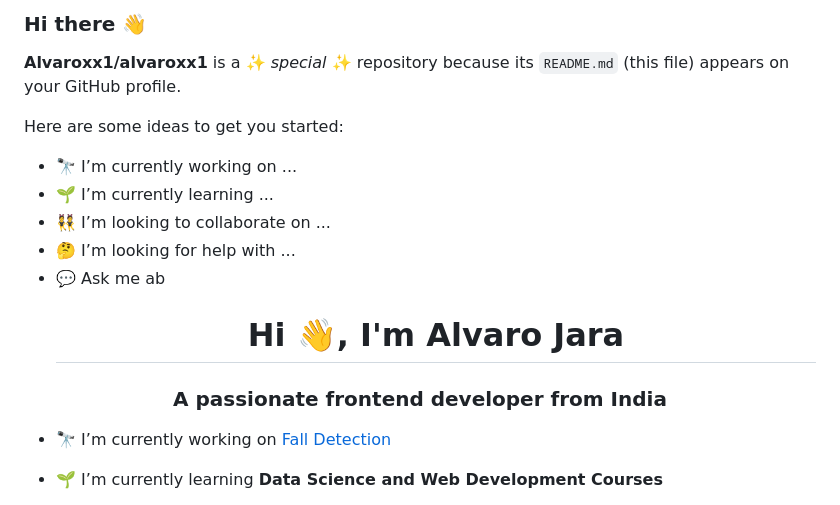
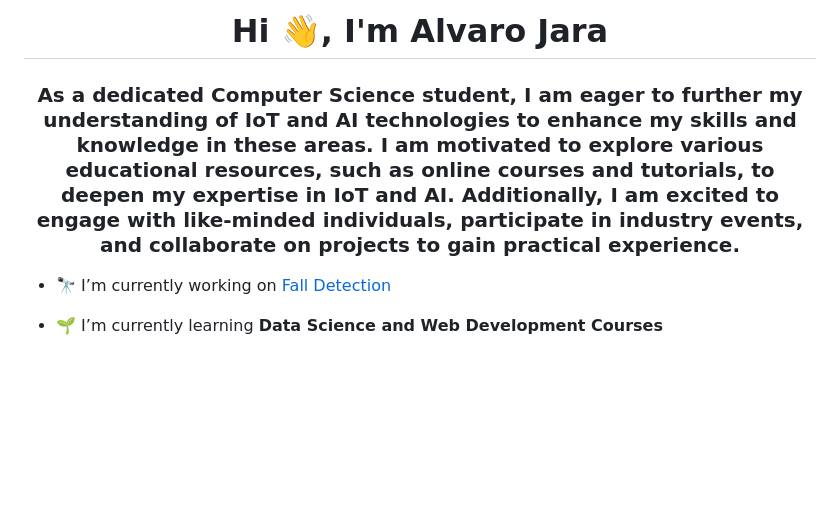
Before and after one commit to Alvaroxx1/alvaroxx1, a Markdown page: README.md, the part around the change printed below. GitHub-like rendering; blank space fills up the shorter version.

```diff
--- a/README.md
+++ b/README.md
@@ -1,16 +1,5 @@
-### Hi there 👋
-
-
-**Alvaroxx1/alvaroxx1** is a ✨ _special_ ✨ repository because its `README.md` (this file) appears on your GitHub profile.
-
-Here are some ideas to get you started:
-
-- 🔭 I’m currently working on ...
-- 🌱 I’m currently learning ...
-- 👯 I’m looking to collaborate on ...
-- 🤔 I’m looking for help with ...
-- 💬 Ask me ab<h1 align="center">Hi 👋, I'm Alvaro Jara</h1>
-<h3 align="center">A passionate frontend developer from India</h3>
+<h1 align="center">Hi 👋, I'm Alvaro Jara</h1>
+<h3 align="center">As a dedicated Computer Science student, I am eager to further my understanding of IoT and AI technologies to enhance my skills and knowledge in these areas. I am motivated to explore various educational resources, such as online courses and tutorials, to deepen my expertise in IoT and AI. Additionally, I am excited to engage with like-minded individuals, participate in industry events, and collaborate on projects to gain practical experience.</h3>
 
 - 🔭 I’m currently working on [Fall Detection](https://github.com/Alvaroxx1/FallDetection)
 
```
Also changed, not shown: other parts of README.md (+0 -5 lines).
